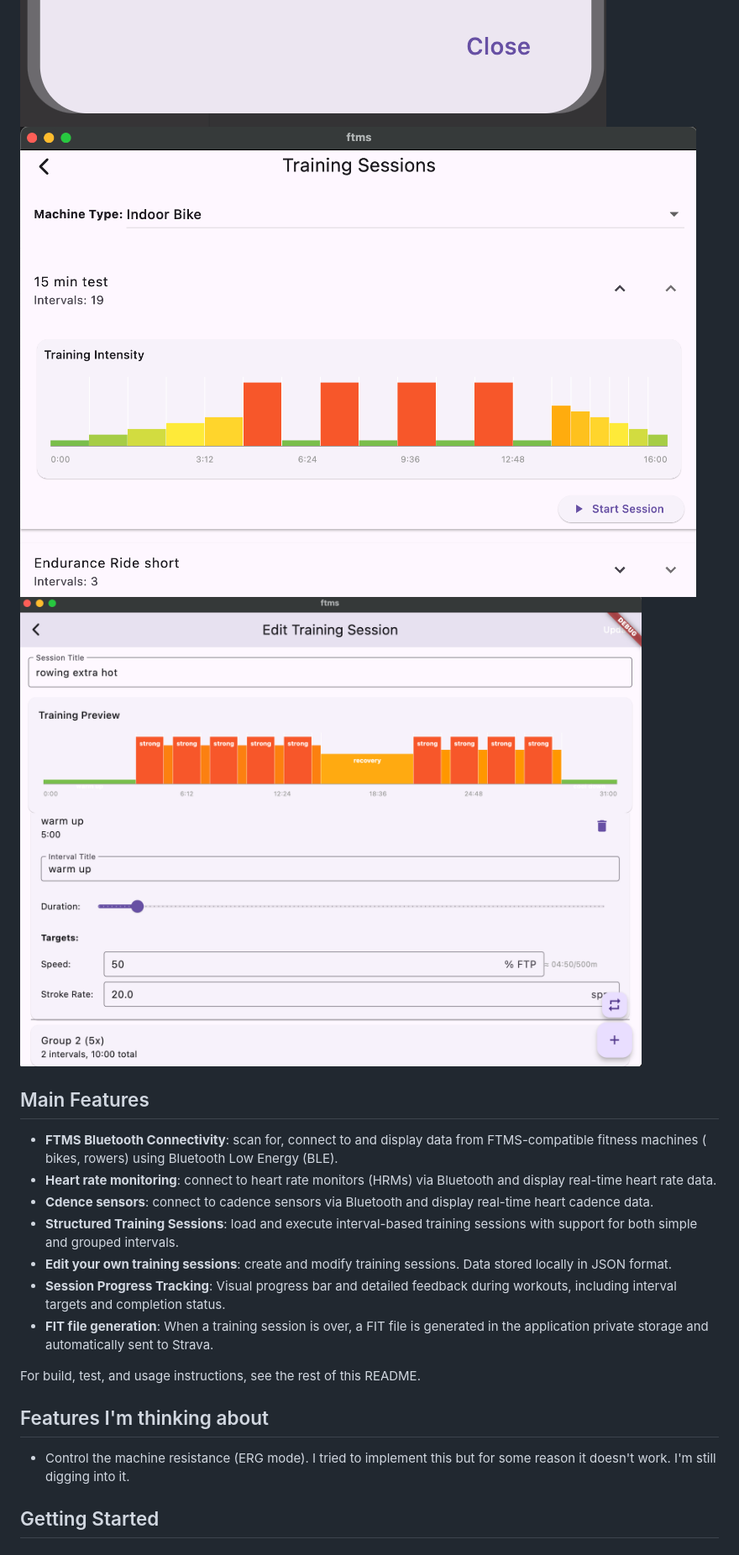
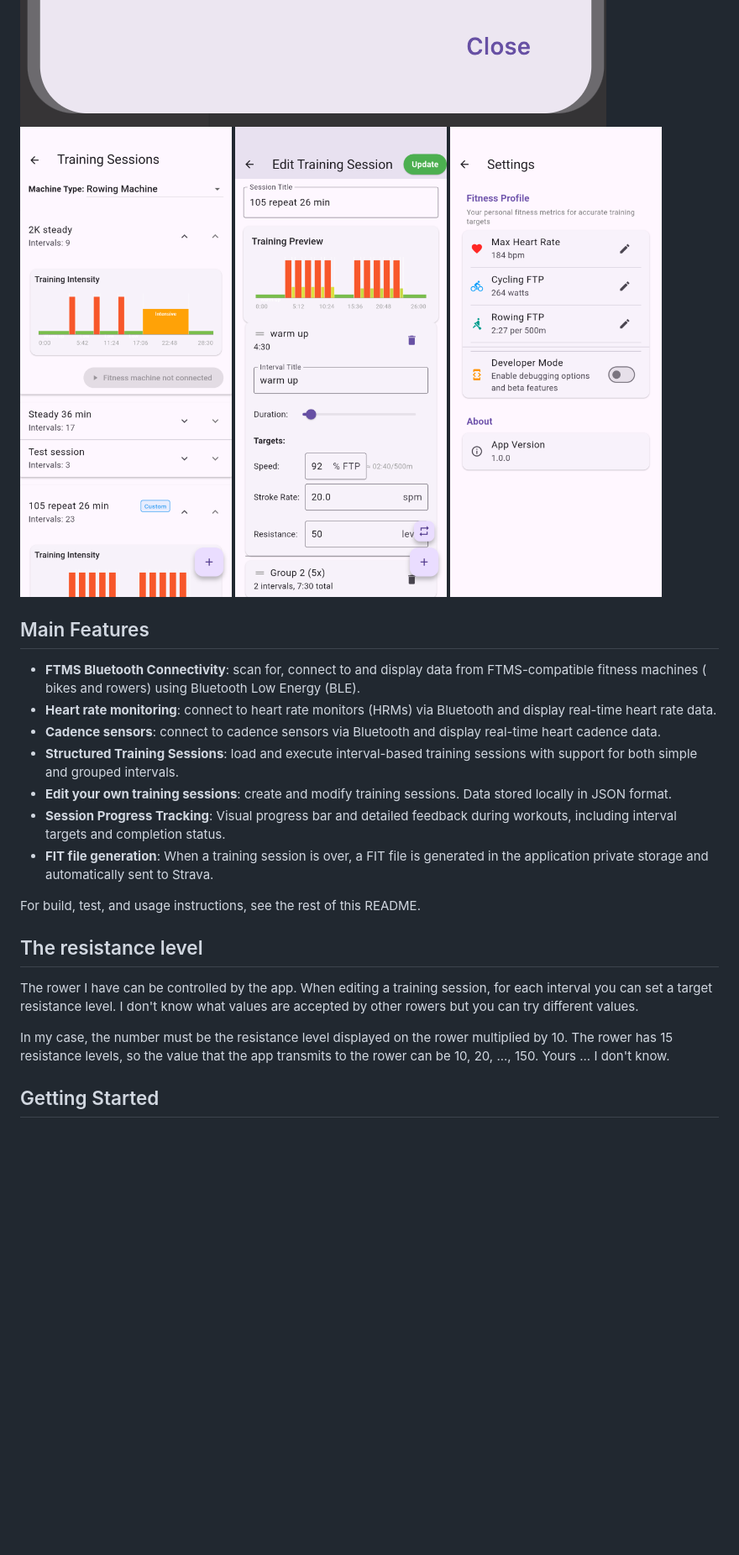
Before and after one commit to iliuta/ftms, a Markdown page: README.md, the part around the change printed below. Shown: that part at 84% size. Drawn GitHub-style; pictures changed too: doc/screen5.png, doc/screen6.png, doc/screen7.png (added); blank space fills up the shorter version.

```diff
--- a/README.md
+++ b/README.md
@@ -21,13 +34,14 @@ It is based on flutter_ftms (https://github.com/Malte2036/flutter_ftms), a Flutt
 ![App Screenshot](doc/screen4.png)
 ![App Screenshot](doc/screen5.png)
 ![App Screenshot](doc/screen6.png)
+![App Screenshot](doc/screen7.png)
 
 
 ## Main Features
 
-- **FTMS Bluetooth Connectivity**: scan for, connect to and display data from FTMS-compatible fitness machines ( bikes, rowers) using Bluetooth Low Energy (BLE).
+- **FTMS Bluetooth Connectivity**: scan for, connect to and display data from FTMS-compatible fitness machines ( bikes and rowers) using Bluetooth Low Energy (BLE).
 - **Heart rate monitoring**: connect to heart rate monitors (HRMs) via Bluetooth and display real-time heart rate data.
-- **Cdence sensors**: connect to cadence sensors via Bluetooth and display real-time heart cadence data.
+- **Cadence sensors**: connect to cadence sensors via Bluetooth and display real-time heart cadence data.
 - **Structured Training Sessions**: load and execute interval-based training sessions with support for both simple and grouped intervals.
 - **Edit your own training sessions**: create and modify training sessions. Data stored locally in JSON format.
 - **Session Progress Tracking**: Visual progress bar and detailed feedback during workouts, including interval targets and completion status.
@@ -35,9 +49,11 @@ It is based on flutter_ftms (https://github.com/Malte2036/flutter_ftms), a Flutt
 
 For build, test, and usage instructions, see the rest of this README.
 
-## Features I'm thinking about
+## The resistance level
 
-- Control the machine resistance (ERG mode). I tried to implement this but for some reason it doesn't work. I'm still digging into it.
+The rower I have can be controlled by the app. When editing a training session, for each interval you can set a target resistance level. I don't know what values are accepted by other rowers but you can try different values.
+
+In my case, the number must be the resistance level displayed on the rower multiplied by 10. The rower has 15 resistance levels, so the value that the app transmits to the rower can be 10, 20, ..., 150. Yours ... I don't know.
 
 ## Getting Started
 
```
Also changed, not shown: other parts of README.md (+20 -7 lines), doc/screen1.png, doc/screen2.png, doc/screen3.png.
